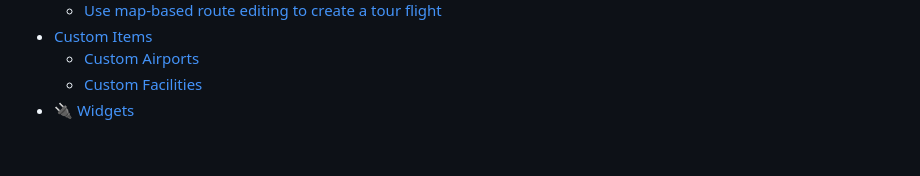
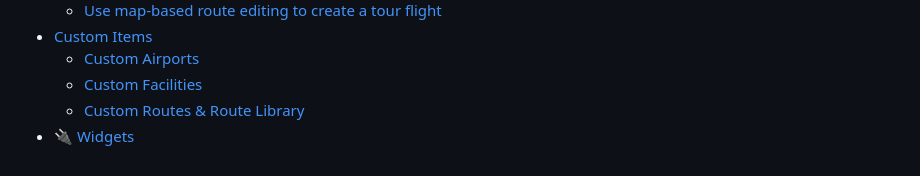
Before and after one commit to dircm/aeroquote-support-gitbook, a Markdown page: SUMMARY.md, the part around the change. GitHub-like rendering.

```diff
--- a/SUMMARY.md
+++ b/SUMMARY.md
@@ -79,4 +79,5 @@
 * [Custom Items](guides/custom-items/README.md)
   * [Custom Airports](guides/custom-items/custom-airports.md)
   * [Custom Facilities](guides/custom-items/custom-facilities.md)
+  * [Custom Routes & Route Library](guides/custom-items/custom-routes-and-route-library.md)
 * [🔌 Widgets](guides/widgets/README.md)
```
Also changed, not shown: guides/custom-items/custom-routes-and-route-library.md (added, +102 -0 lines), .gitbook/assets/Screenshot 2026-02-26 at 9.32.22 pm.png (added), .gitbook/assets/Screenshot 2026-02-26 at 9.35.58 pm.png (added).
